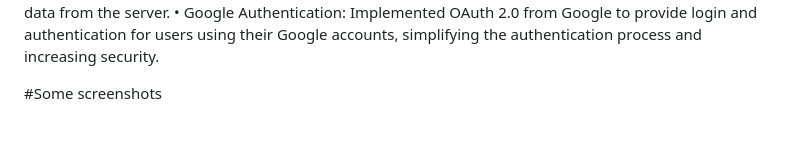
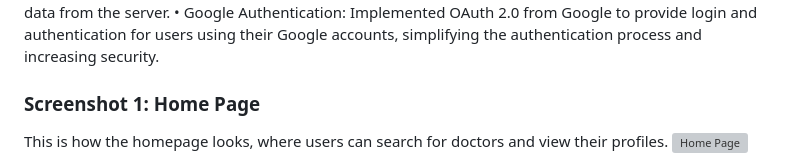
Before and after one commit to Rand-Abdulaziz/TrustMed, a Markdown page: README.md, the part around the change printed below. Rendered like a GitHub page; blank space fills up the shorter version; grey boxes are pictures that could not be loaded.

```diff
--- a/README.md
+++ b/README.md
@@ -61,5 +61,7 @@ For example, a university student can generate a health report through the platf
 •	EJS (Embedded JavaScript): Templating engine used to embed JavaScript into HTML pages, allowing for dynamic page rendering with data from the server.
 •	Google Authentication: Implemented OAuth 2.0 from Google to provide login and authentication for users using their Google accounts, simplifying the authentication process and increasing security.
 
-#Some screenshots
+### Screenshot 1: Home Page
+This is how the homepage looks, where users can search for doctors and view their profiles.
+![Home Page](public/img/home_page.png)
 
```
Also changed, not shown: other parts of README.md (+0 -4 lines).
